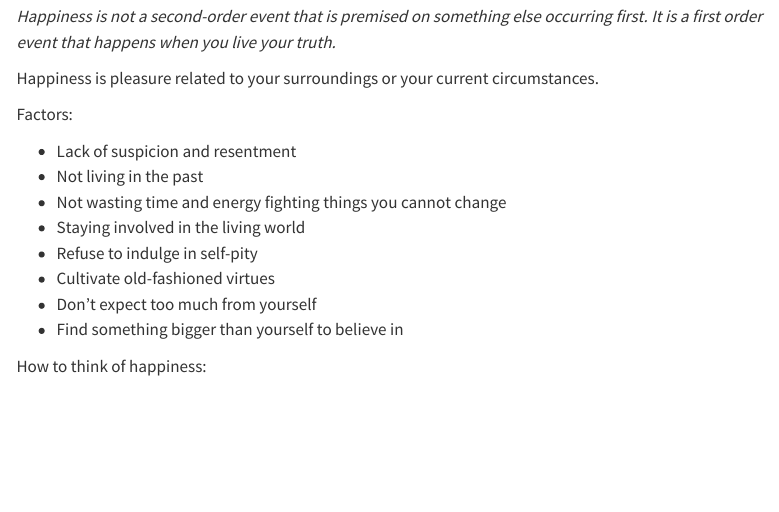
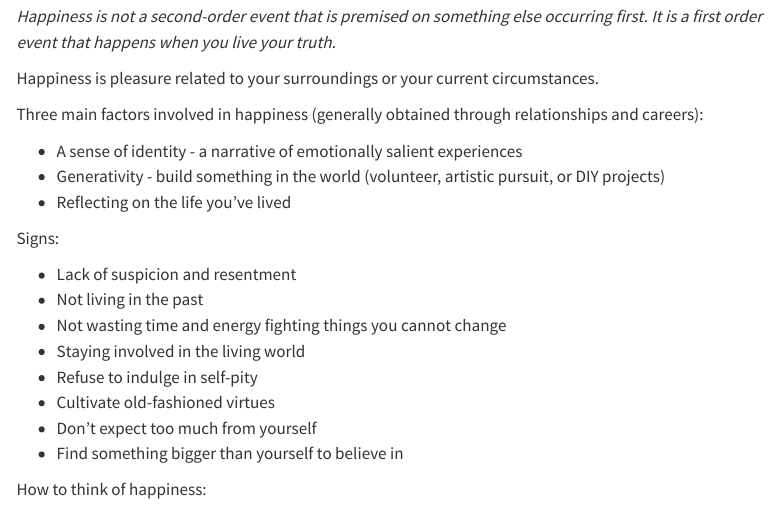
Before and after one commit to amanda-park/amanda-park.github.io, a Quarto document (posts/health-wellness-wiki.qmd): the page in a window 1100 px wide, from 10450 px down. Rendered offline with R 4.5, knitr and Pandoc in place of Quarto, with nearby package versions; menus at the side of the page are left out.

Commit message:
Update Health Wellness Wiki

```diff
--- a/posts/health-wellness-wiki.qmd
+++ b/posts/health-wellness-wiki.qmd
@@ -350,7 +350,13 @@ Managing:
 
 Happiness is pleasure related to your surroundings or your current circumstances.
 
-Factors:
+Three main factors involved in happiness (generally obtained through relationships and careers):
+
+* A sense of identity - a narrative of emotionally salient experiences
+* Generativity - build something in the world (volunteer, artistic pursuit, or DIY projects)
+* Reflecting on the life you've lived
+
+Signs:
 
 * Lack of suspicion and resentment
 * Not living in the past
```
Also changed, not shown: docs/search.json, 3 other files.
